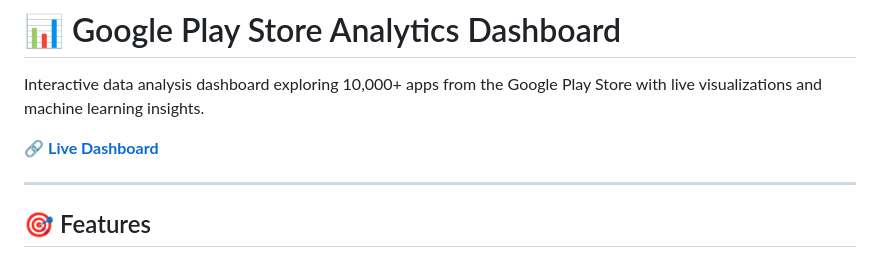
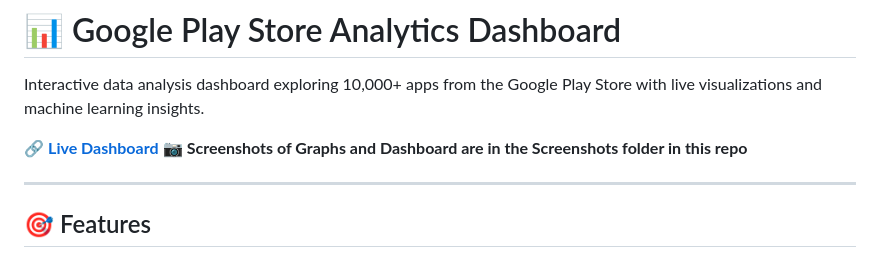
Before and after one commit to AmanPhadke/Data_Analysis_Projects, a Markdown page: README.md, the part around the change. Rendered like a GitHub page.

```diff
--- a/README.md
+++ b/README.md
@@ -3,6 +3,7 @@
 Interactive data analysis dashboard exploring 10,000+ apps from the Google Play Store with live visualizations and machine learning insights.
 
 🔗 **[Live Dashboard](https://amanphadke.github.io/Data_Analysis_Projects/)**
+📷 **Screenshots of Graphs and Dashboard are in the Screenshots folder in this repo**
 
 ---
 
```
